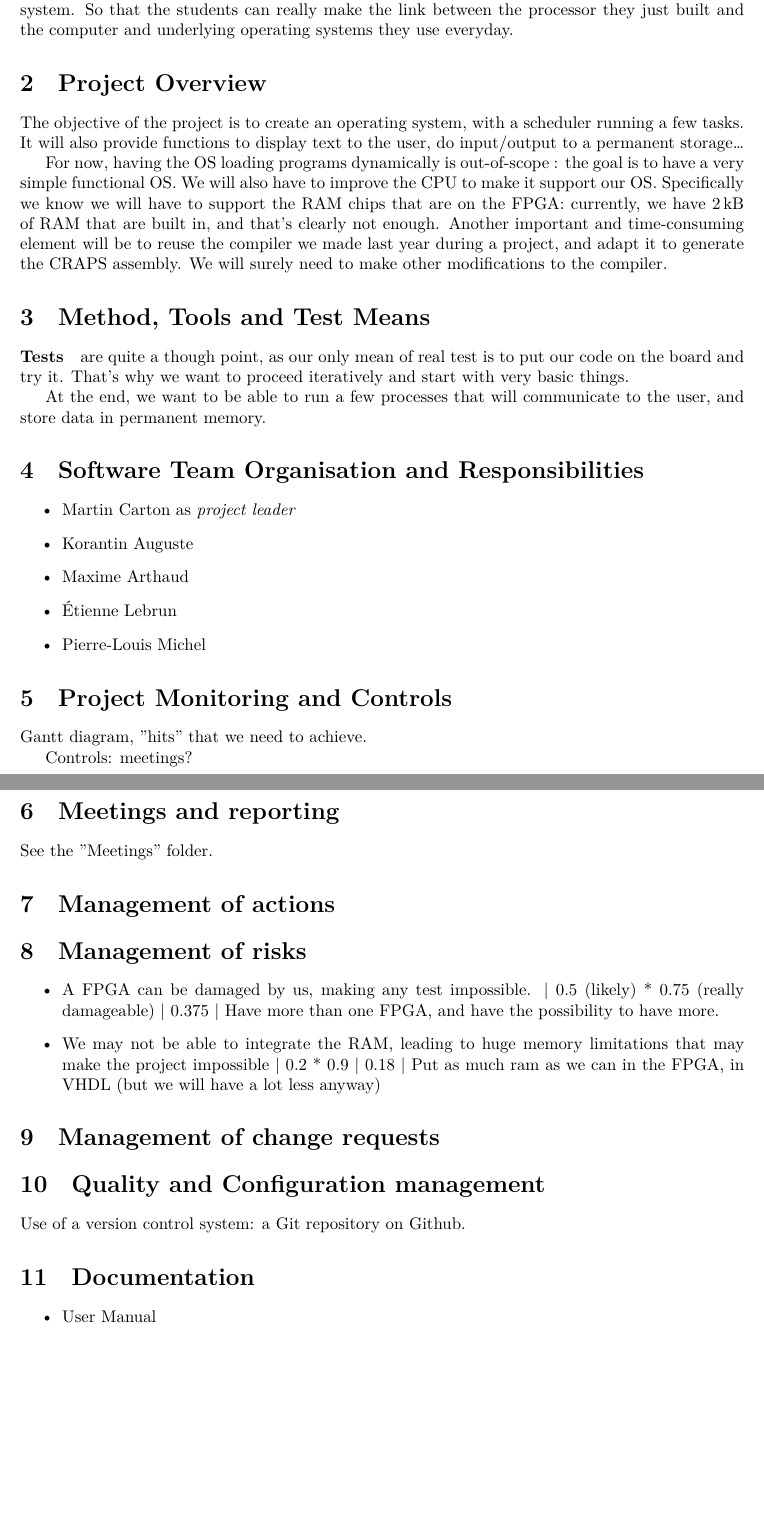
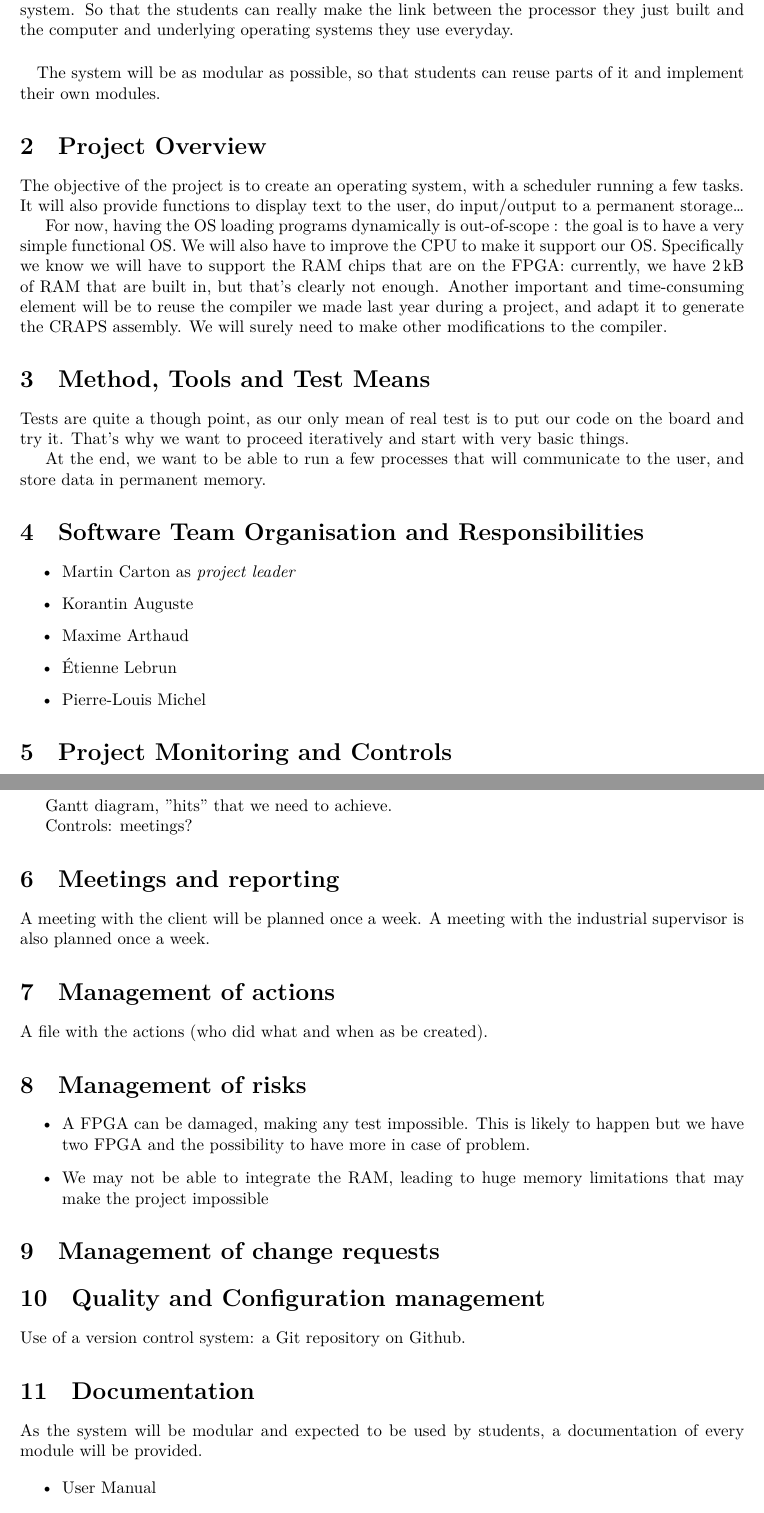
Before and after one commit to mcarton/CRAPS-Kernel, a LaTeX document (SoftwareDvpPlan/ProjectCharter.tex): two parts of pages 2 and 3 of 5 before the commit and two parts of pages 2 and 4 of 5 after it, joined at a grey line, cut so that both start at the same text, the shorter picture padded with empty space. Compiled offline with XeLaTeX.

Commit message:
Complete SDP

```diff
--- a/SoftwareDvpPlan/ProjectCharter.tex
+++ b/SoftwareDvpPlan/ProjectCharter.tex
@@ -36,6 +36,9 @@
     they just built and the computer and underlying operating systems they use
     everyday.
 
+    \paragraph{}
+    The system will be as modular as possible, so that students can reuse parts
+    of it and implement their own modules.
 
   \section{Project Overview}
     The objective of the project is to create an operating system, with a
@@ -46,15 +49,15 @@
     goal is to have a very simple functional OS.  We will also have to improve
     the CPU to make it support our OS. Specifically we know we will have to
     support the RAM chips that are on the FPGA: currently, we have \SI{2}{kB}
-    of RAM that are built in, and that's clearly not enough. Another important
+    of RAM that are built in, but that's clearly not enough. Another important
     and time-consuming element will be to reuse the compiler we made last year
     during a project, and adapt it to generate the CRAPS assembly. We will
     surely need to make other modifications to the compiler.
 
   \section{Method, Tools and Test Means}
-    \paragraph{Tests} are quite a though point, as our only mean of real test is
-    to put our code on the board and try it. That's why we want to proceed
-    iteratively and start with very basic things.
+    Tests are quite a though point, as our only mean of real test is to put our
+    code on the board and try it. That's why we want to proceed iteratively and
+    start with very basic things.
 
     At the end, we want to be able to run a few processes that will communicate
     to the user, and store data in permanent memory.
@@ -69,26 +72,26 @@
     \end{itemize}
 
   \section{Project Monitoring and Controls}
-    \afterpage{\input{gantt}}
+    \input{gantt}
 
     Gantt diagram, "hits" that we need to achieve.
 
     Controls: meetings?
 
   \section{Meetings and reporting}
-    See the "Meetings" folder.
+    A meeting with the client will be planned once a week. A meeting with the
+    industrial supervisor is also planned once a week.
 
   \section{Management of actions}
+    A file with the actions (who did what and when as be created).
 
   \section{Management of risks}
     \begin{itemize}
-      \item A FPGA can be damaged by us, making any test impossible. | 0.5
-        (likely) * 0.75 (really damageable) | 0.375 | Have more than one FPGA,
-        and have the possibility to have more.
+      \item A FPGA can be damaged, making any test impossible. This is likely to
+          happen but we have two FPGA and the possibility to have more in case
+          of problem.
       \item We may not be able to integrate the RAM, leading to huge memory
-        limitations that may make the project impossible | 0.2 * 0.9 | 0.18 |
-        Put as much ram as we can in the FPGA, in VHDL (but we will have a lot
-        less anyway)
+          limitations that may make the project impossible
     \end{itemize}
 
   \section{Management of change requests}
@@ -97,11 +100,15 @@
     Use of a version control system: a Git repository on Github.
 
   \section{Documentation}
+    As the system will be modular and expected to be used by students, a
+    documentation of every module will be provided.
+
     \begin{itemize}
       \item User Manual
       \item modified CRAPS
     \end{itemize}
 
+  \newpage
   \begin{appendix}
     \section{Specifications}
       \begin{itemize}
```
Also changed, not shown: SoftwareDvpPlan/ProjectCharter.tex (2 more changed lines).
